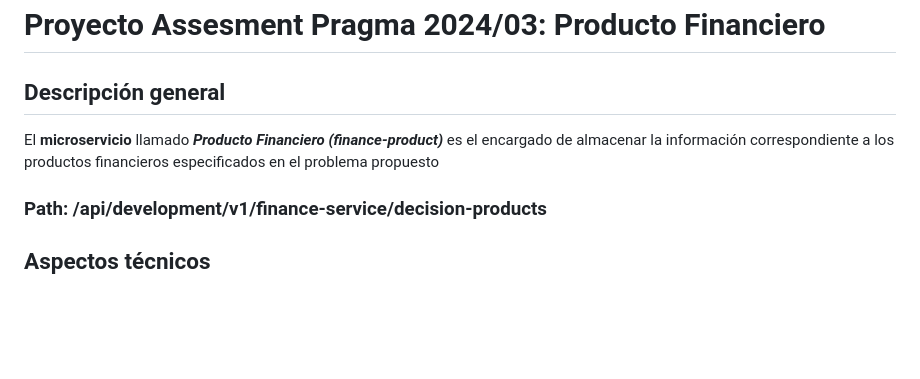
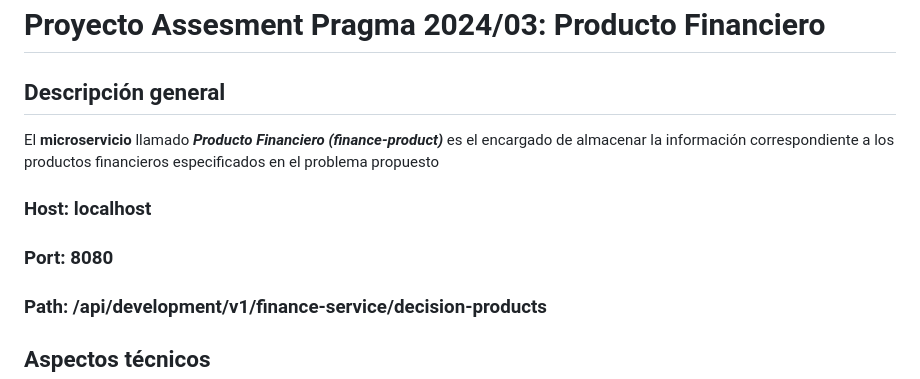
Before and after one commit to fcordonezo/AP202403_finance_product, a Markdown page: README.md, the part around the change. GitHub-like rendering; blank space fills up the shorter version.

Commit message:
docs: host y port

```diff
--- a/README.md
+++ b/README.md
@@ -6,6 +6,8 @@ El **microservicio** llamado ***Producto Financiero (finance-product)*** es el e
 de almacenar la información correspondiente a los productos financieros especificados
 en el problema propuesto
 
+### Host: localhost
+### Port: 8080
 ### Path: /api/development/v1/finance-service/decision-products
 
 ## Aspectos técnicos
```
